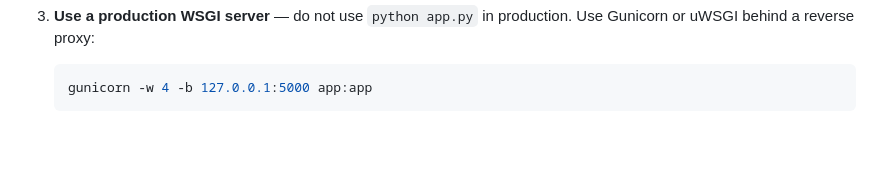
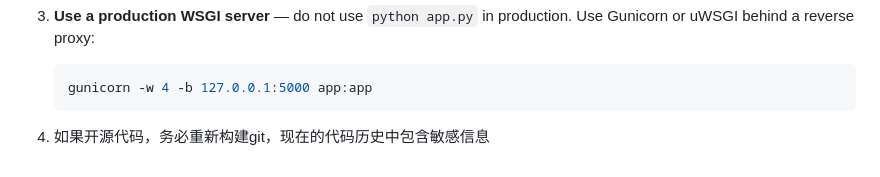
Before and after one commit to Yongxue-Chen/everfly, a Markdown page: README.md, the part around the change. Drawn GitHub-style; blank space fills up the shorter version.

Commit message:
Add warning for sensitive info in git history
Add note about rebuilding git history for open source projects.

````diff
--- a/README.md
+++ b/README.md
@@ -112,3 +112,4 @@ Before going live, make sure the following are set correctly:
    ```bash
    gunicorn -w 4 -b 127.0.0.1:5000 app:app
    ```
+4. 如果开源代码，务必重新构建git，现在的代码历史中包含敏感信息
````
